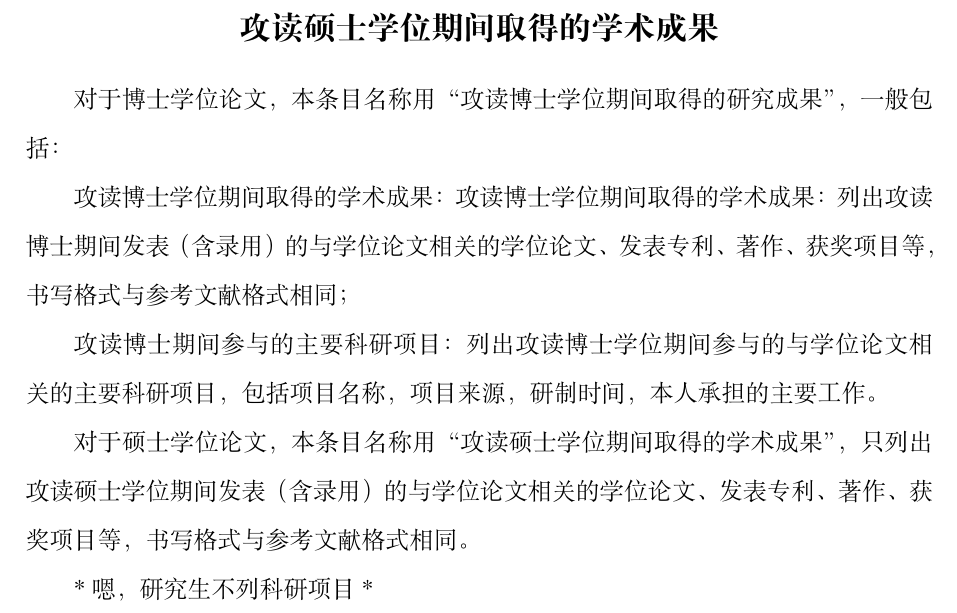
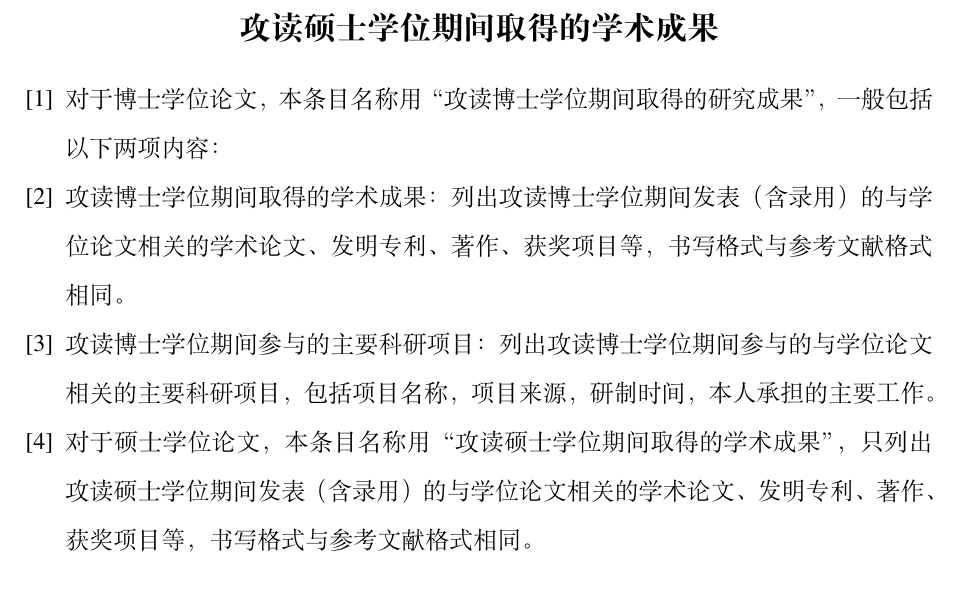
Before and after one commit to Monoceros393/AHUThesis, a LaTeX thesis (Template.tex, which reads tex/chap_achievement.tex): part of page 32 of 33, cut so that both start at the same text. Compiled offline with XeLaTeX; a missing font is replaced by an installed copy or a similar font.

Commit message:
修改了取得学术成果的格式

```diff
--- a/tex/chap_achievement.tex
+++ b/tex/chap_achievement.tex
@@ -1,13 +1,14 @@
 % !TeX root = ../Template.tex
 % [攻读学位期间取得的成果]
 \achievement
-
-对于博士学位论文，本条目名称用“攻读博士学位期间取得的研究成果”，一般包括：
-
-攻读博士学位期间取得的学术成果：攻读博士学位期间取得的学术成果：列出攻读博士期间发表（含录用）的与学位论文相关的学位论文、发表专利、著作、获奖项目等，书写格式与参考文献格式相同；
-
-攻读博士期间参与的主要科研项目：列出攻读博士学位期间参与的与学位论文相关的主要科研项目，包括项目名称，项目来源，研制时间，本人承担的主要工作。
-
-对于硕士学位论文，本条目名称用“攻读硕士学位期间取得的学术成果”，只列出攻读硕士学位期间发表（含录用）的与学位论文相关的学位论文、发表专利、著作、获奖项目等，书写格式与参考文献格式相同。
-
-\par * 嗯，研究生不列科研项目 * \par
+\begin{enumerate}[leftmargin =0.7cm]
+\renewcommand{\labelenumi}{[\theenumi]}
+\item
+对于博士学位论文，本条目名称用“攻读博士学位期间取得的研究成果”，一般包括以下两项内容：
+\item
+攻读博士学位期间取得的学术成果：列出攻读博士学位期间发表（含录用）的与学位论文相关的学术论文、发明专利、著作、获奖项目等，书写格式与参考文献格式相同。
+\item
+攻读博士学位期间参与的主要科研项目：列出攻读博士学位期间参与的与学位论文相关的主要科研项目，包括项目名称，项目来源，研制时间，本人承担的主要工作。
+\item
+对于硕士学位论文，本条目名称用“攻读硕士学位期间取得的学术成果”，只列出攻读硕士学位期间发表（含录用）的与学位论文相关的学术论文、发明专利、著作、获奖项目等，书写格式与参考文献格式相同。
+\end{enumerate}
```
Also changed, not shown: Template.pdf.
